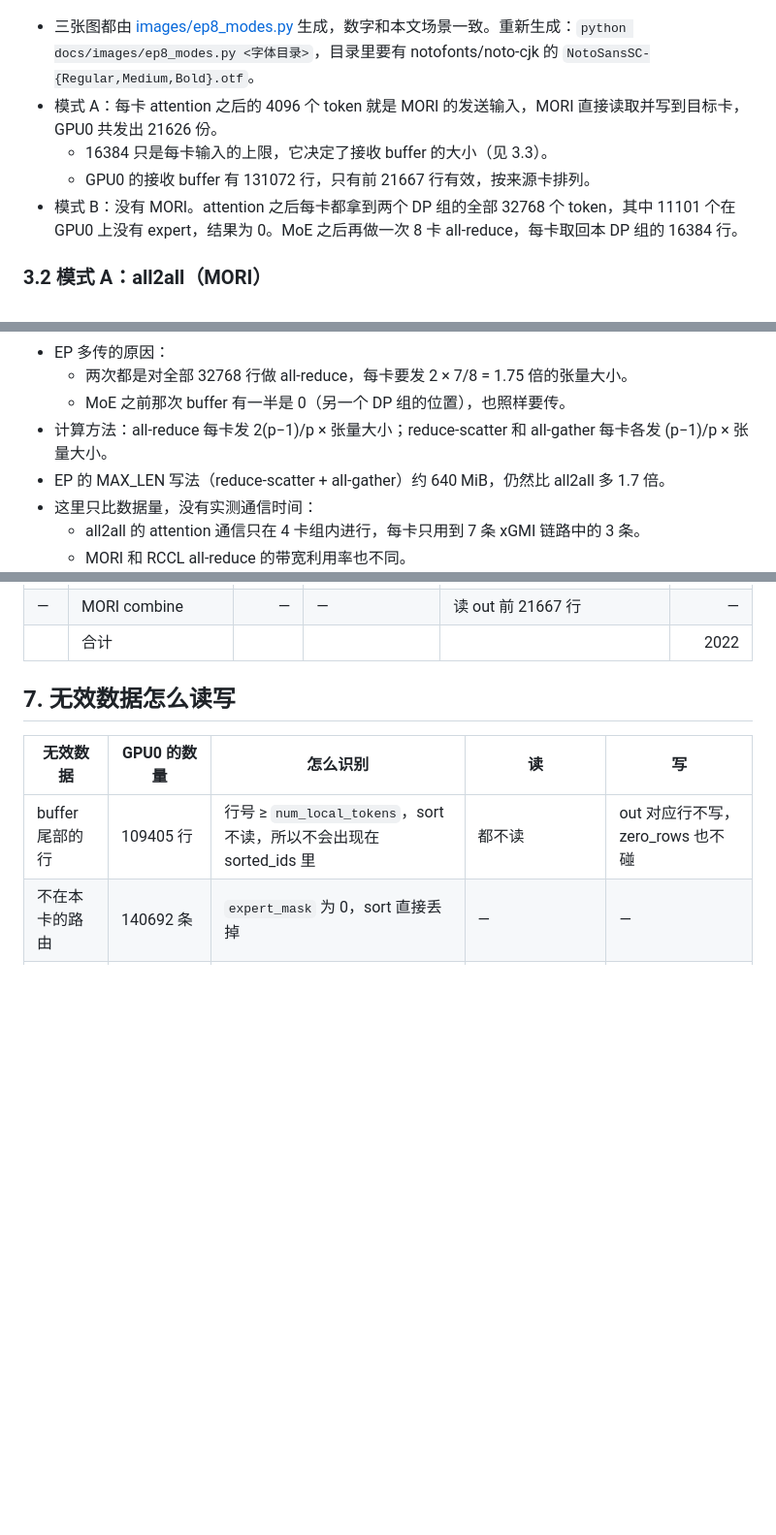
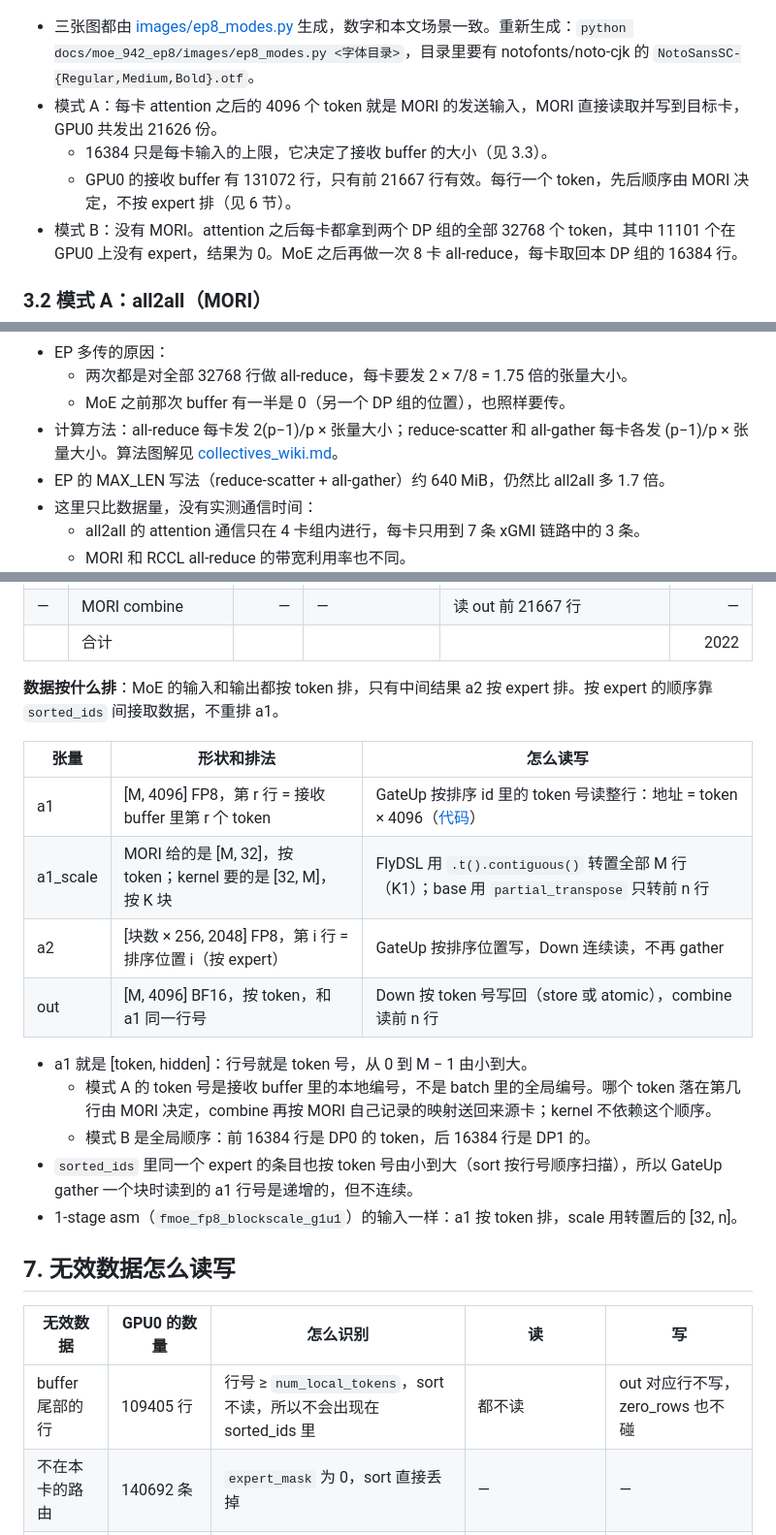
Before and after one commit to tingqli/pyhip, a Markdown page: docs/moe_942_ep8/moe_ep8_prefill_wiki.md, 3 parts joined by grey strips. Shown at 97% size. Drawn GitHub-style; blank space fills up the shorter version.

Commit message:
docs: collectives wiki (ring / all-to-all / all-reduce, EP8 MoE volumes); prefill wiki data layout notes

```diff
--- a/docs/moe_942_ep8/moe_ep8_prefill_wiki.md
+++ b/docs/moe_942_ep8/moe_ep8_prefill_wiki.md
@@ -79,10 +79,10 @@
 
 ![两种模式对比](images/ep8_modes_compare.png)
 
-- 三张图都由 [images/ep8_modes.py](images/ep8_modes.py) 生成，数字和本文场景一致。重新生成：`python docs/images/ep8_modes.py <字体目录>`，目录里要有 notofonts/noto-cjk 的 `NotoSansSC-{Regular,Medium,Bold}.otf`。
+- 三张图都由 [images/ep8_modes.py](images/ep8_modes.py) 生成，数字和本文场景一致。重新生成：`python docs/moe_942_ep8/images/ep8_modes.py <字体目录>`，目录里要有 notofonts/noto-cjk 的 `NotoSansSC-{Regular,Medium,Bold}.otf`。
 - 模式 A：每卡 attention 之后的 4096 个 token 就是 MORI 的发送输入，MORI 直接读取并写到目标卡，GPU0 共发出 21626 份。
   - 16384 只是每卡输入的上限，它决定了接收 buffer 的大小（见 3.3）。
-  - GPU0 的接收 buffer 有 131072 行，只有前 21667 行有效，按来源卡排列。
+  - GPU0 的接收 buffer 有 131072 行，只有前 21667 行有效。每行一个 token，先后顺序由 MORI 决定，不按 expert 排（见 6 节）。
 - 模式 B：没有 MORI。attention 之后每卡都拿到两个 DP 组的全部 32768 个 token，其中 11101 个在 GPU0 上没有 expert，结果为 0。MoE 之后再做一次 8 卡 all-reduce，每卡取回本 DP 组的 16384 行。
 
 ### 3.2 模式 A：all2all（MORI）
@@ -406,7 +406,7 @@ GPU7：w·E250(x)
 - EP 多传的原因：
   - 两次都是对全部 32768 行做 all-reduce，每卡要发 2 × 7/8 = 1.75 倍的张量大小。
   - MoE 之前那次 buffer 有一半是 0（另一个 DP 组的位置），也照样要传。
-- 计算方法：all-reduce 每卡发 2(p−1)/p × 张量大小；reduce-scatter 和 all-gather 每卡各发 (p−1)/p × 张量大小。
+- 计算方法：all-reduce 每卡发 2(p−1)/p × 张量大小；reduce-scatter 和 all-gather 每卡各发 (p−1)/p × 张量大小。算法图解见 [collectives_wiki.md](collectives_wiki.md)。
 - EP 的 MAX_LEN 写法（reduce-scatter + all-gather）约 640 MiB，仍然比 all2all 多 1.7 倍。
 - 这里只比数据量，没有实测通信时间：
   - all2all 的 attention 通信只在 4 卡组内进行，每卡只用到 7 条 xGMI 链路中的 3 条。
@@ -697,6 +697,21 @@ MORI combine         out 前 21667 行
 | K6 | Down | 66048 | out [131072, 4096] | 2272 个任务：13111 行 store + 19533 条路由 atomic | 715 |
 | — | MORI combine | — | — | 读 out 前 21667 行 | — |
 | | 合计 | | | | 2022 |
+
+**数据按什么排**：MoE 的输入和输出都按 token 排，只有中间结果 a2 按 expert 排。按 expert 的顺序靠 `sorted_ids` 间接取数据，不重排 a1。
+
+| 张量 | 形状和排法 | 怎么读写 |
+|---|---|---|
+| a1 | [M, 4096] FP8，第 r 行 = 接收 buffer 里第 r 个 token | GateUp 按排序 id 里的 token 号读整行：地址 = token × 4096（[代码](../../src/contrib/flydsl/moe_gateup_a8w8_blockscale_gfx942_lds.py#L234)） |
+| a1_scale | MORI 给的是 [M, 32]，按 token；kernel 要的是 [32, M]，按 K 块 | FlyDSL 用 `.t().contiguous()` 转置全部 M 行（K1）；base 用 `partial_transpose` 只转前 n 行 |
+| a2 | [块数 × 256, 2048] FP8，第 i 行 = 排序位置 i（按 expert） | GateUp 按排序位置写，Down 连续读，不再 gather |
+| out | [M, 4096] BF16，按 token，和 a1 同一行号 | Down 按 token 号写回（store 或 atomic），combine 读前 n 行 |
+
+- a1 就是 [token, hidden]：行号就是 token 号，从 0 到 M − 1 由小到大。
+  - 模式 A 的 token 号是接收 buffer 里的本地编号，不是 batch 里的全局编号。哪个 token 落在第几行由 MORI 决定，combine 再按 MORI 自己记录的映射送回来源卡；kernel 不依赖这个顺序。
+  - 模式 B 是全局顺序：前 16384 行是 DP0 的 token，后 16384 行是 DP1 的。
+- `sorted_ids` 里同一个 expert 的条目也按 token 号由小到大（sort 按行号顺序扫描），所以 GateUp gather 一个块时读到的 a1 行号是递增的，但不连续。
+- 1-stage asm（`fmoe_fp8_blockscale_g1u1`）的输入一样：a1 按 token 排，scale 用转置后的 [32, n]。
 
 ## 7. 无效数据怎么读写
 
```
Also changed, not shown: docs/moe_942_ep8/collectives_wiki.md (added, +80 -0 lines), docs/moe_942_ep8/images/coll_allreduce.png (added), docs/moe_942_ep8/images/coll_alltoall.png (added), docs/moe_942_ep8/images/coll_moe_volume.png (added), docs/moe_942_ep8/images/coll_overview.png (added), docs/moe_942_ep8/images/coll_ring.png (added), 1 other file.
